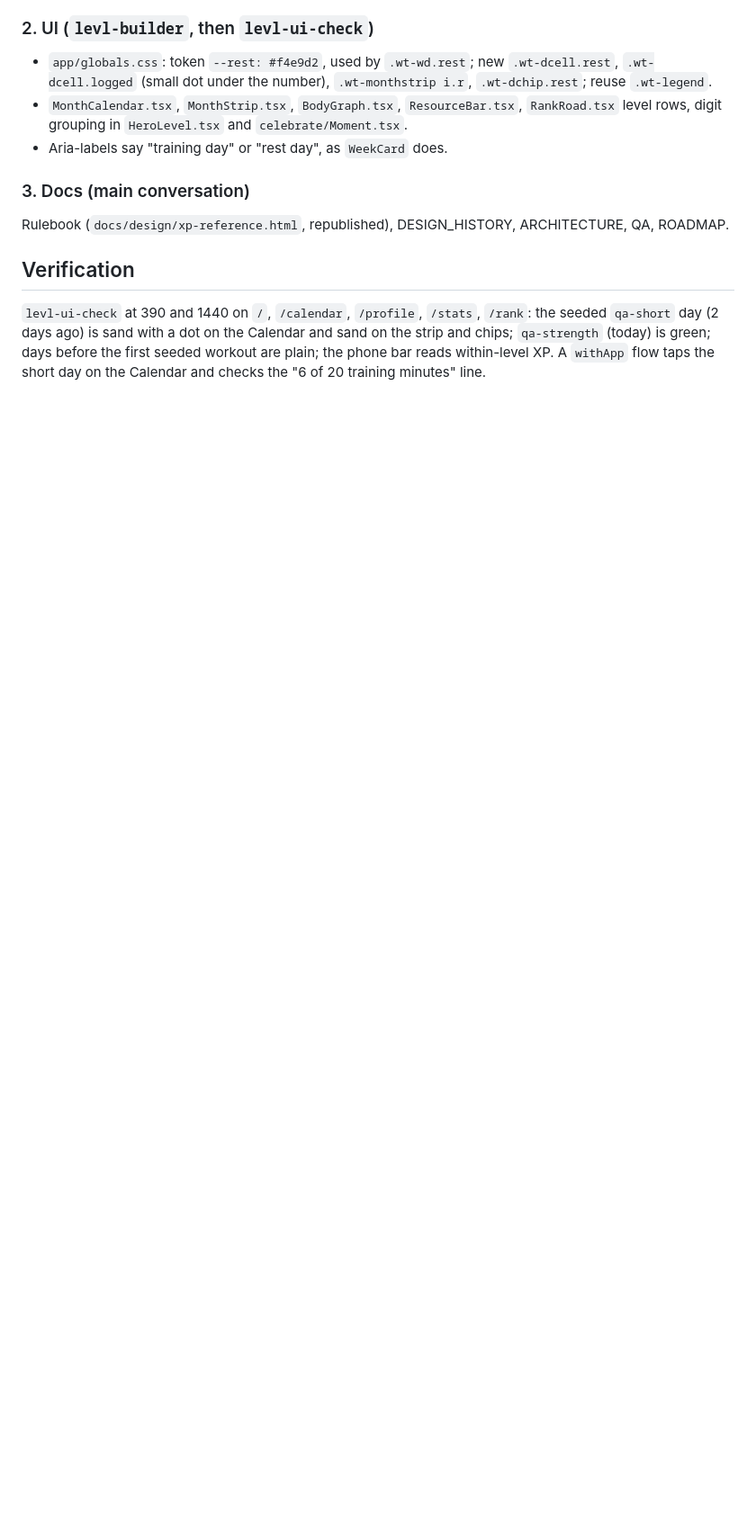
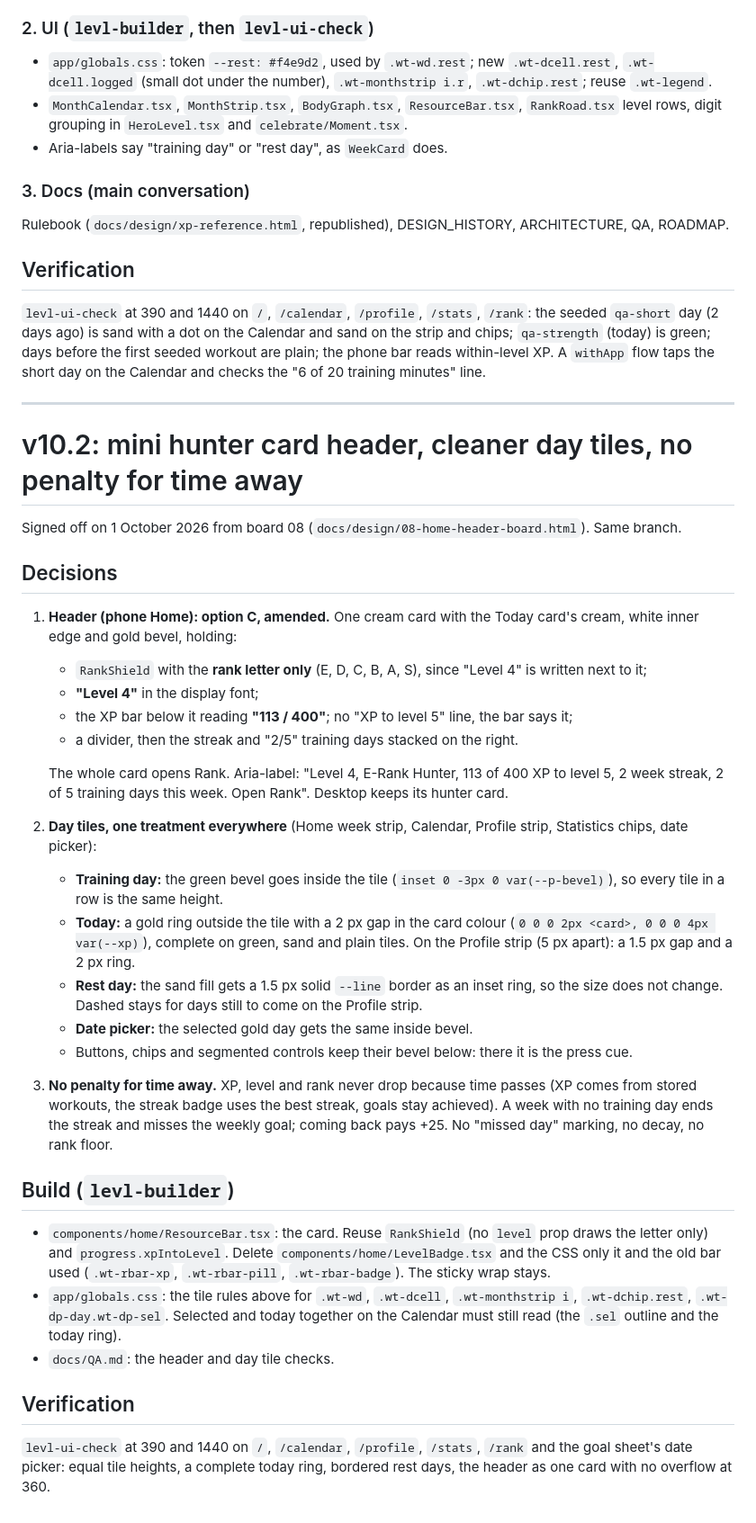
Before and after one commit to koriigami/weightTraining_Progress, a Markdown page: docs/V10_PLAN.md, the part around the change. Shown at 90% size. Drawn GitHub-style; blank space fills up the shorter version.

Commit message:
v10.2 plan: hunter card header, day tiles, no penalty for time away
Co-Authored-By: Claude Opus 5.5 <noreply@anthropic.com>
Claude-Session: https://claude.ai/code/session_01JqhPR5kcZTR7DF59P4YK2A

```diff
--- a/docs/V10_PLAN.md
+++ b/docs/V10_PLAN.md
@@ -183,3 +183,51 @@ the seeded `qa-short` day (2 days ago) is sand with a dot on the Calendar and sa
 the strip and chips; `qa-strength` (today) is green; days before the first seeded
 workout are plain; the phone bar reads within-level XP. A `withApp` flow taps the short
 day on the Calendar and checks the "6 of 20 training minutes" line.
+
+---
+
+# v10.2: mini hunter card header, cleaner day tiles, no penalty for time away
+
+Signed off on 1 October 2026 from board 08 (`docs/design/08-home-header-board.html`). Same branch.
+
+## Decisions
+1. **Header (phone Home): option C, amended.** One cream card with the Today card's cream,
+   white inner edge and gold bevel, holding:
+   - `RankShield` with the **rank letter only** (E, D, C, B, A, S), since "Level 4" is written
+     next to it;
+   - **"Level 4"** in the display font;
+   - the XP bar below it reading **"113 / 400"**; no "XP to level 5" line, the bar says it;
+   - a divider, then the streak and "2/5" training days stacked on the right.
+
+   The whole card opens Rank. Aria-label: "Level 4, E-Rank Hunter, 113 of 400 XP to level 5,
+   2 week streak, 2 of 5 training days this week. Open Rank". Desktop keeps its hunter card.
+2. **Day tiles, one treatment everywhere** (Home week strip, Calendar, Profile strip,
+   Statistics chips, date picker):
+   - **Training day:** the green bevel goes inside the tile (`inset 0 -3px 0 var(--p-bevel)`),
+     so every tile in a row is the same height.
+   - **Today:** a gold ring outside the tile with a 2 px gap in the card colour
+     (`0 0 0 2px <card>, 0 0 0 4px var(--xp)`), complete on green, sand and plain tiles. On the
+     Profile strip (5 px apart): a 1.5 px gap and a 2 px ring.
+   - **Rest day:** the sand fill gets a 1.5 px solid `--line` border as an inset ring, so the size
+     does not change. Dashed stays for days still to come on the Profile strip.
+   - **Date picker:** the selected gold day gets the same inside bevel.
+   - Buttons, chips and segmented controls keep their bevel below: there it is the press cue.
+3. **No penalty for time away.** XP, level and rank never drop because time passes (XP comes
+   from stored workouts, the streak badge uses the best streak, goals stay achieved). A week with
+   no training day ends the streak and misses the weekly goal; coming back pays +25. No "missed
+   day" marking, no decay, no rank floor.
+
+## Build (`levl-builder`)
+- `components/home/ResourceBar.tsx`: the card. Reuse `RankShield` (no `level` prop draws the
+  letter only) and `progress.xpIntoLevel`. Delete `components/home/LevelBadge.tsx` and the CSS
+  only it and the old bar used (`.wt-rbar-xp`, `.wt-rbar-pill`, `.wt-rbar-badge`). The sticky
+  wrap stays.
+- `app/globals.css`: the tile rules above for `.wt-wd`, `.wt-dcell`, `.wt-monthstrip i`,
+  `.wt-dchip.rest`, `.wt-dp-day.wt-dp-sel`. Selected and today together on the Calendar must
+  still read (the `.sel` outline and the today ring).
+- `docs/QA.md`: the header and day tile checks.
+
+## Verification
+`levl-ui-check` at 390 and 1440 on `/`, `/calendar`, `/profile`, `/stats`, `/rank` and the goal
+sheet's date picker: equal tile heights, a complete today ring, bordered rest days, the header as
+one card with no overflow at 360.
```
